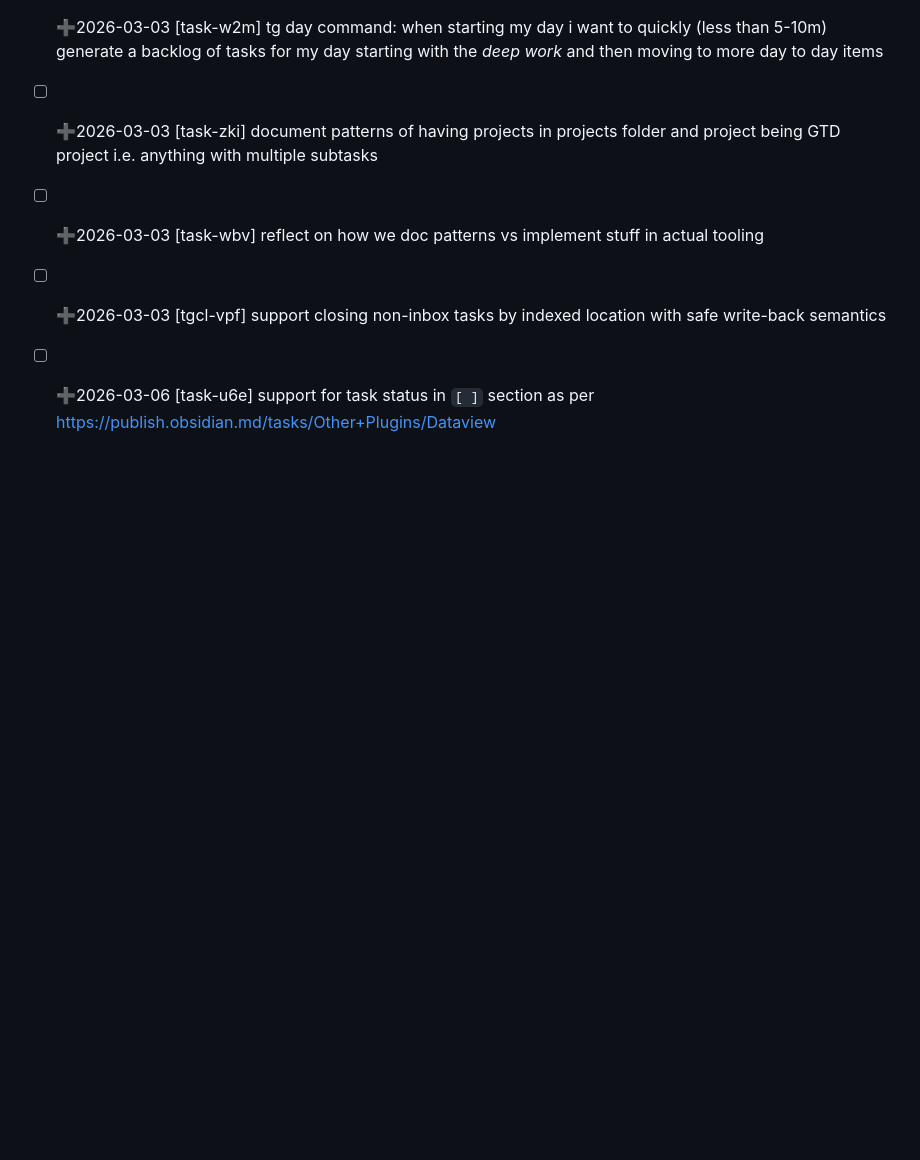
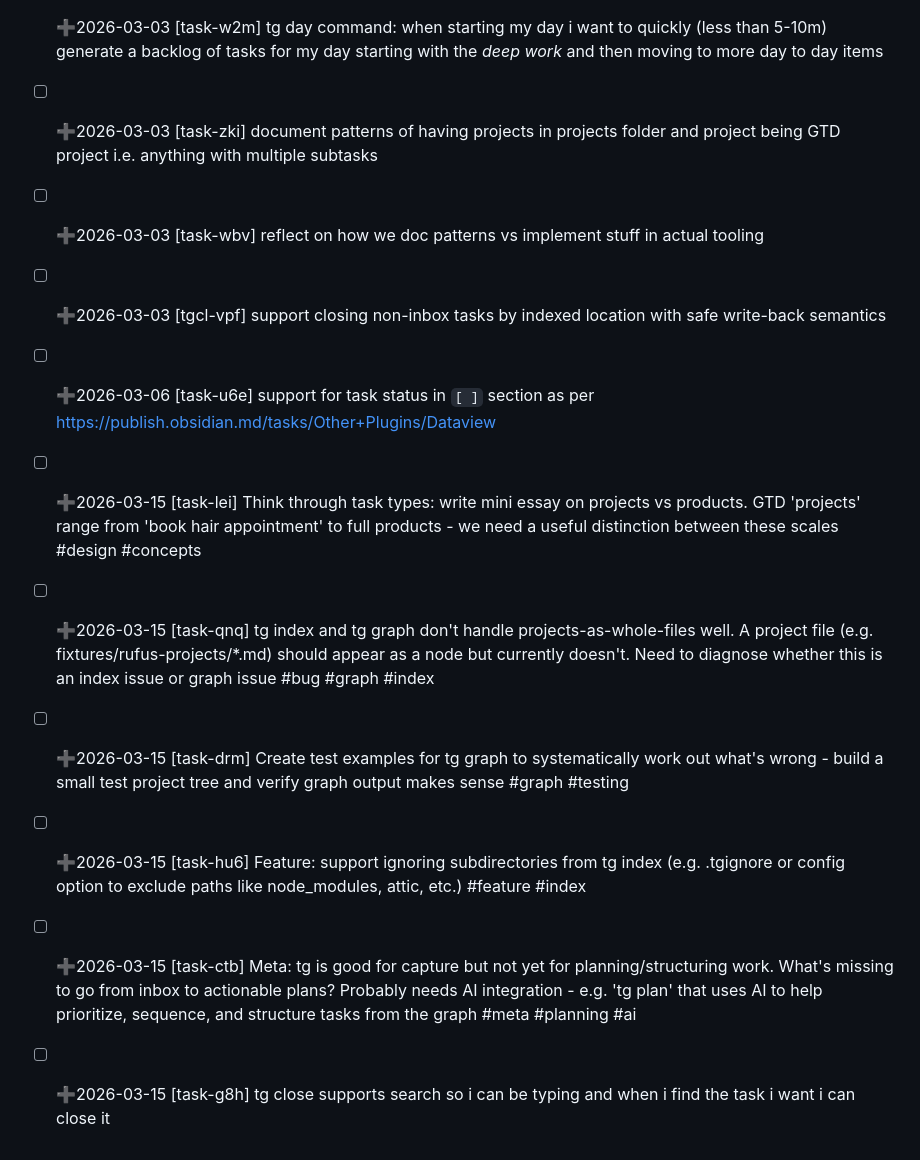
Before and after one commit to rufuspollock/taskgraph, a Markdown page: .taskgraph/issues.md, the part around the change. GitHub-like rendering; blank space fills up the shorter version.

```diff
--- a/.taskgraph/issues.md
+++ b/.taskgraph/issues.md
@@ -32,3 +32,9 @@
 - [ ] ➕2026-03-03 [task-wbv] reflect on how we doc patterns vs implement stuff in actual tooling
 - [ ] ➕2026-03-03 [tgcl-vpf] support closing non-inbox tasks by indexed location with safe write-back semantics
 - [ ] ➕2026-03-06 [task-u6e] support for task status in `[ ]` section as per https://publish.obsidian.md/tasks/Other+Plugins/Dataview
+- [ ] ➕2026-03-15 [task-lei] Think through task types: write mini essay on projects vs products. GTD 'projects' range from 'book hair appointment' to full products - we need a useful distinction between these scales #design #concepts
+- [ ] ➕2026-03-15 [task-qnq] tg index and tg graph don't handle projects-as-whole-files well. A project file (e.g. fixtures/rufus-projects/*.md) should appear as a node but currently doesn't. Need to diagnose whether this is an index issue or graph issue #bug #graph #index
+- [ ] ➕2026-03-15 [task-drm] Create test examples for tg graph to systematically work out what's wrong - build a small test project tree and verify graph output makes sense #graph #testing
+- [ ] ➕2026-03-15 [task-hu6] Feature: support ignoring subdirectories from tg index (e.g. .tgignore or config option to exclude paths like node_modules, attic, etc.) #feature #index
+- [ ] ➕2026-03-15 [task-ctb] Meta: tg is good for capture but not yet for planning/structuring work. What's missing to go from inbox to actionable plans? Probably needs AI integration - e.g. 'tg plan' that uses AI to help prioritize, sequence, and structure tasks from the graph #meta #planning #ai
+- [ ] ➕2026-03-15 [task-g8h] tg close supports search so i can be typing and when i find the task i want i can close it
```
Also changed, not shown: docs/plans/2026-03-15-project-type-inference-and-projects-command.md (added, +485 -0 lines).
